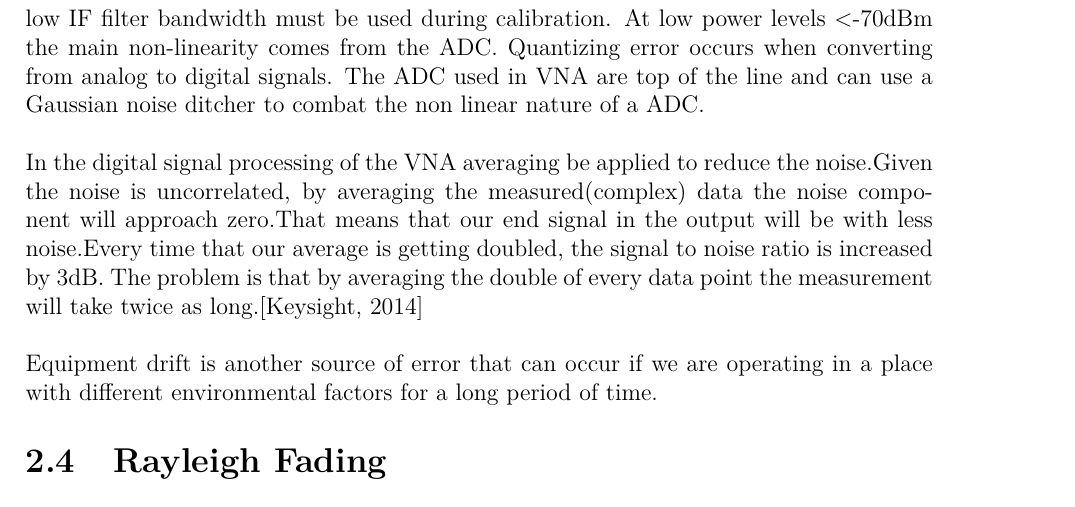
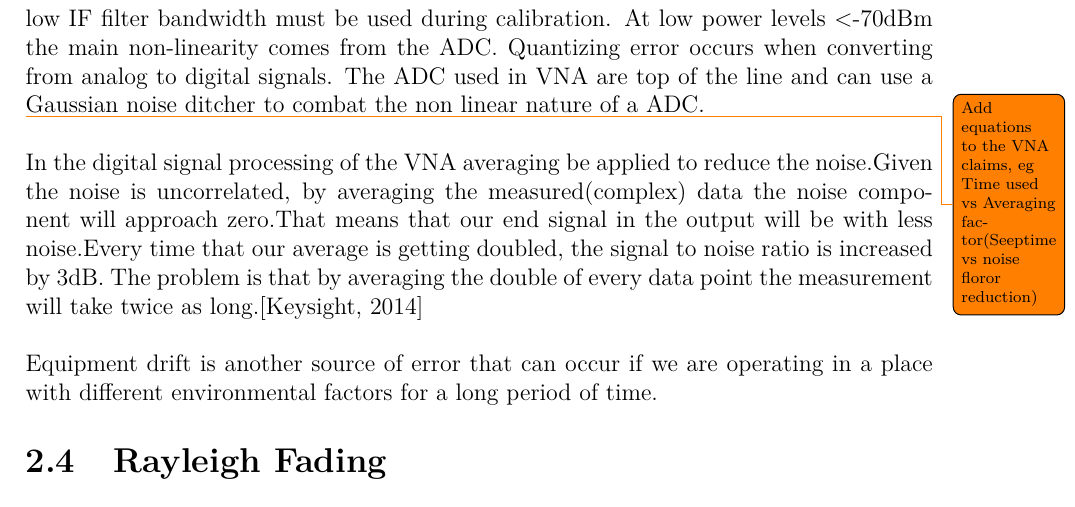
Before and after one commit to tkjj13/P8, a LaTeX thesis (report/main.tex, which reads report/chapter/key_concepts.tex): part of page 13 of 18, cut so that both start at the same text. Compiled offline with pdfLaTeX.

Commit message:
added a note

```diff
--- a/report/chapter/key_concepts.tex
+++ b/report/chapter/key_concepts.tex
@@ -34,9 +34,13 @@ Linearity = \frac{receiver \\\ measured \\\ power \\\ change}{reference \ power
 Cross talk is the energy leakage between signal paths of the measuring system and it can be a problem in high-loss transmission measurements. This can be fixed by running an isolation calibration \citep{crosstalk}.It occurs below the noise floor so averaging and low \gls{IF} filter bandwidth must be used during calibration.
 At low power levels <-70dBm the main non-linearity comes from the \gls{ADC}. Quantizing error occurs when converting from analog to digital signals. The \gls{ADC} used in \gls{VNA} are top of the line and can use a Gaussian noise ditcher to combat the non linear nature of a \gls{ADC}.
 
+\todo{Add equations to the VNA claims, eg Time used vs Averaging factor(Seeptime vs noise floror reduction)}
+
 In the digital signal processing of the \gls{VNA} averaging be applied to reduce the noise.Given the noise is uncorrelated, by averaging the measured(complex) data the noise component will approach zero.That means that our end signal in the output will be with less noise.Every time that our average is getting doubled, the signal to noise ratio is increased by 3dB. The problem is that by averaging the double of every data point the measurement will take twice as long.\citep{KeysightAVG}
 
 Equipment drift is another source of error that can occur if we are operating in a place with different environmental factors for a long period of time.
+
+
 
 
 \section{Rayleigh Fading}
```
